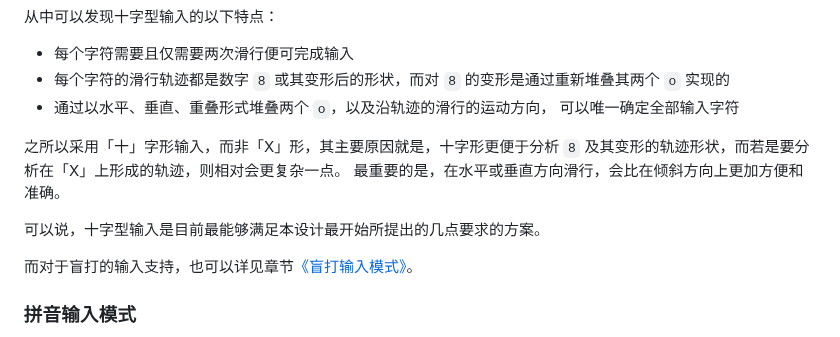
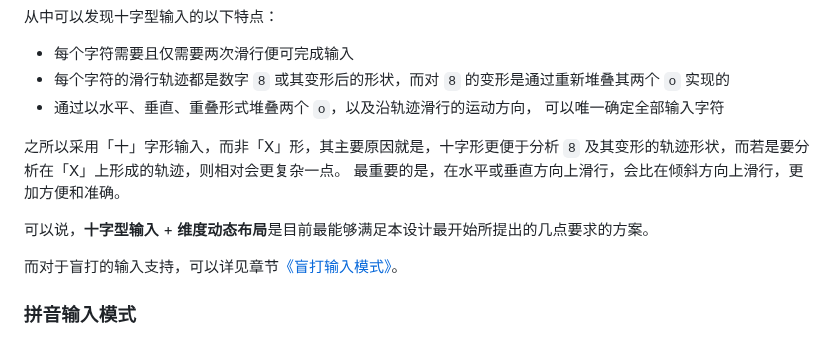
Before and after one commit to crazydan-studio/kuaizi-ime, a Markdown page: docs/design/cross-mode.md, the part around the change. Rendered like a GitHub page.

Commit message:
Docs: 更新《十字型输入的交互设计》

```diff
--- a/docs/design/cross-mode.md
+++ b/docs/design/cross-mode.md
@@ -169,16 +169,16 @@ https://github.com/user-attachments/assets/3b5f2503-4852-4678-acd8-6f599eb523cd
 - 每个字符需要且仅需要两次滑行便可完成输入
 - 每个字符的滑行轨迹都是数字 `8` 或其变形后的形状，而对 `8`
   的变形是通过重新堆叠其两个 `o` 实现的
-- 通过以水平、垂直、重叠形式堆叠两个 `o`，以及沿轨迹的滑行的运动方向，
+- 通过以水平、垂直、重叠形式堆叠两个 `o`，以及沿轨迹滑行的运动方向，
   可以唯一确定全部输入字符
 
 之所以采用「十」字形输入，而非「X」形，其主要原因就是，十字形更便于分析
 `8` 及其变形的轨迹形状，而若是要分析在「X」上形成的轨迹，则相对会更复杂一点。
-最重要的是，在水平或垂直方向滑行，会比在倾斜方向上更加方便和准确。
+最重要的是，在水平或垂直方向上滑行，会比在倾斜方向上滑行，更加方便和准确。
 
-可以说，十字型输入是目前最能够满足本设计最开始所提出的几点要求的方案。
+可以说，**十字型输入** + **维度动态布局**是目前最能够满足本设计最开始所提出的几点要求的方案。
 
-而对于盲打的输入支持，也可以详见章节[《盲打输入模式》](#盲打输入模式)。
+而对于盲打的输入支持，可以详见章节[《盲打输入模式》](#盲打输入模式)。
 
 ### 拼音输入模式
 
```
